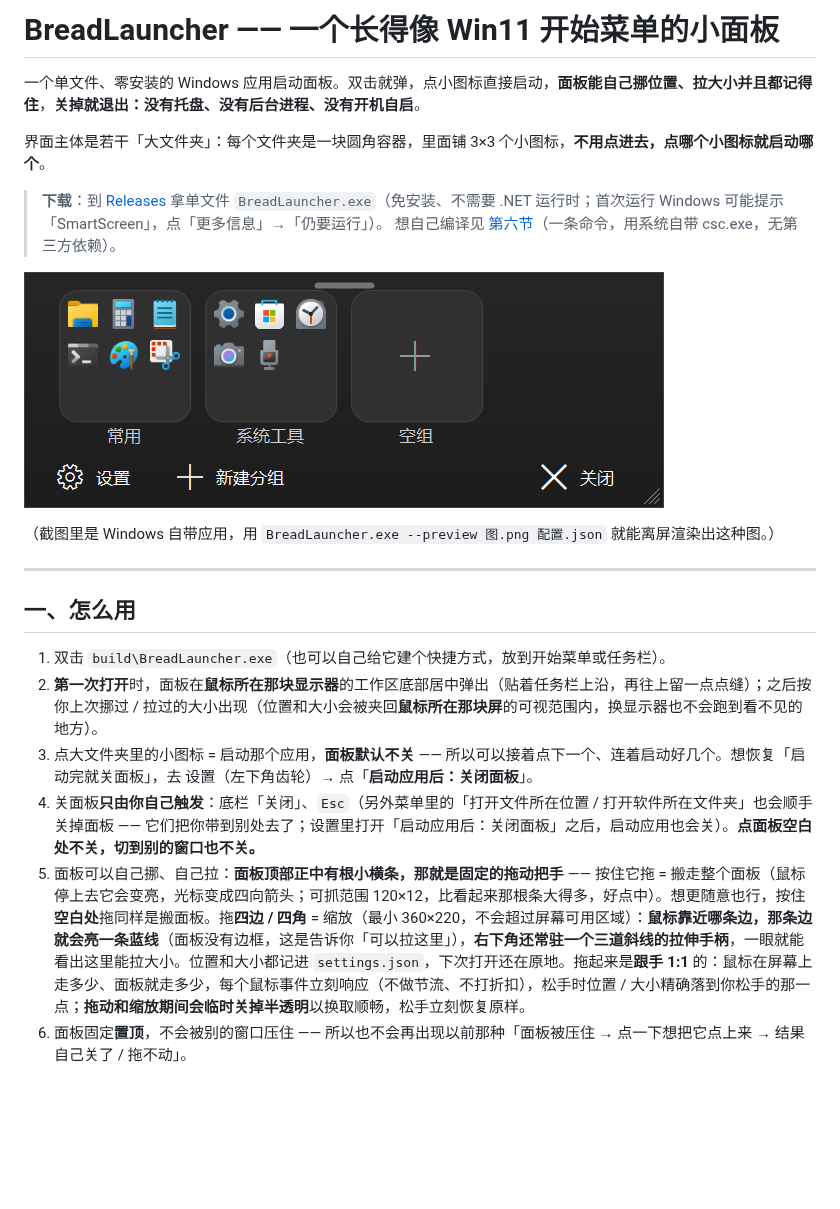
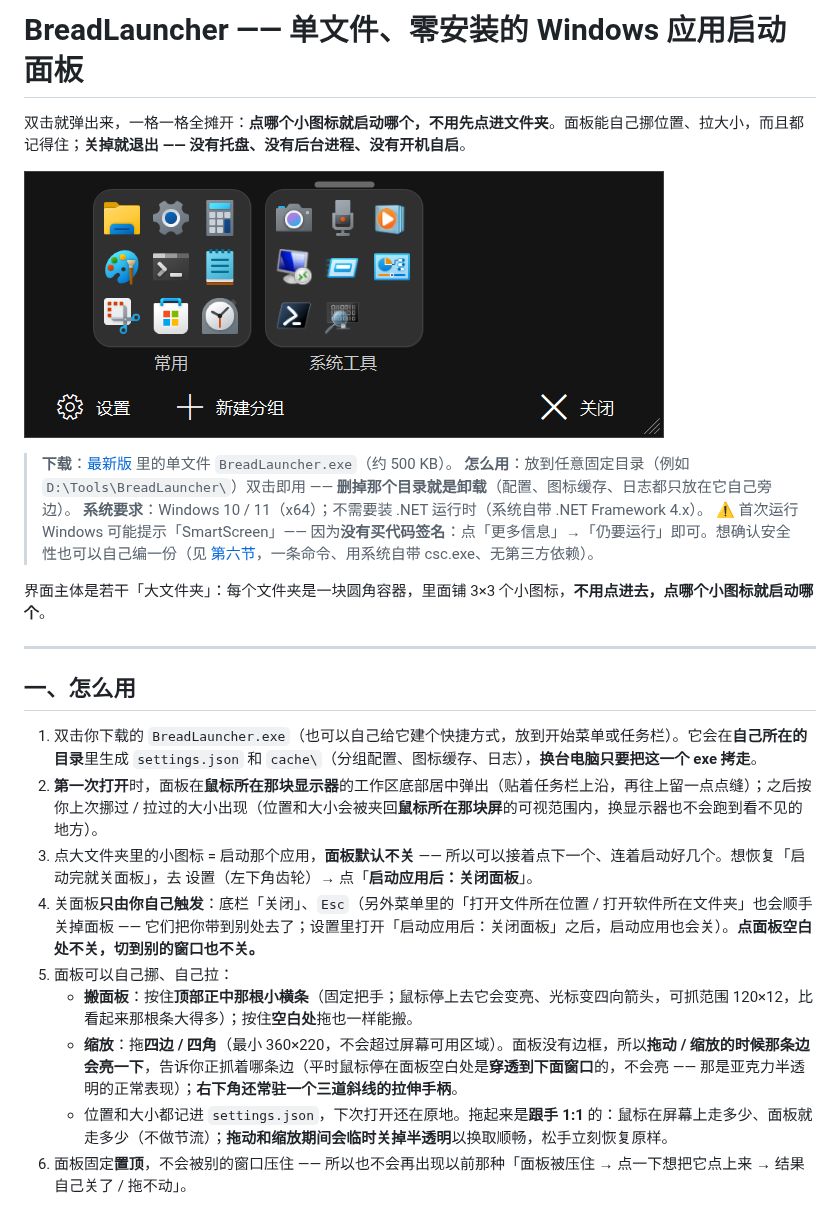
Before and after one commit to Kingbreadness/BreadLauncher, a Markdown page: README.md, the part around the change. Drawn GitHub-style; pictures changed too: docs/screenshot.png; blank space fills up the shorter version.

Commit message:
README 第一屏重做：下载与系统要求搬到最上面、去掉开发者视角的自白、修正边缘提示的说明
★不放演示动图：动图必须真机录屏，而面板是半透明的（会把背后的桌面糊进去），
  要录就只能加垫背窗口、还要挑配置 —— 反复评估后决定**只用离屏渲染的静态图**
  （--preview 是程序自己画，完全不经过屏幕，零泄露可能）。

```diff
--- a/README.md
+++ b/README.md
@@ -1,25 +1,28 @@
-# BreadLauncher —— 一个长得像 Win11 开始菜单的小面板
+# BreadLauncher —— 单文件、零安装的 Windows 应用启动面板
 
-一个单文件、零安装的 Windows 应用启动面板。双击就弹，点小图标直接启动，**面板能自己挪位置、拉大小并且都记得住**，**关掉就退出：没有托盘、没有后台进程、没有开机自启**。
-
-界面主体是若干「大文件夹」：每个文件夹是一块圆角容器，里面铺 3×3 个小图标，**不用点进去，点哪个小图标就启动哪个**。
-
-> **下载**：到 [Releases](../../releases/latest) 拿单文件 `BreadLauncher.exe`（免安装、不需要 .NET 运行时；首次运行 Windows 可能提示「SmartScreen」，点「更多信息」→「仍要运行」）。
-> 想自己编译见 [第六节](#六重新编译)（一条命令，用系统自带 csc.exe，无第三方依赖）。
+双击就弹出来，一格一格全摊开：**点哪个小图标就启动哪个，不用先点进文件夹**。面板能自己挪位置、拉大小，而且都记得住；**关掉就退出 —— 没有托盘、没有后台进程、没有开机自启**。
 
 ![界面截图](docs/screenshot.png)
 
-（截图里是 Windows 自带应用，用 `BreadLauncher.exe --preview 图.png 配置.json` 就能离屏渲染出这种图。）
+> **下载**：[最新版](../../releases/latest) 里的单文件 `BreadLauncher.exe`（约 500 KB）。
+> **怎么用**：放到任意固定目录（例如 `D:\Tools\BreadLauncher\`）双击即用 —— **删掉那个目录就是卸载**（配置、图标缓存、日志都只放在它自己旁边）。
+> **系统要求**：Windows 10 / 11（x64）；不需要装 .NET 运行时（系统自带 .NET Framework 4.x）。
+> ⚠️ 首次运行 Windows 可能提示「SmartScreen」—— 因为**没有买代码签名**：点「更多信息」→「仍要运行」即可。想确认安全性也可以自己编一份（见 [第六节](#六重新编译)，一条命令、用系统自带 csc.exe、无第三方依赖）。
+
+界面主体是若干「大文件夹」：每个文件夹是一块圆角容器，里面铺 3×3 个小图标，**不用点进去，点哪个小图标就启动哪个**。
 
 ---
 
 ## 一、怎么用
 
-1. 双击 `build\BreadLauncher.exe`（也可以自己给它建个快捷方式，放到开始菜单或任务栏）。
+1. 双击你下载的 `BreadLauncher.exe`（也可以自己给它建个快捷方式，放到开始菜单或任务栏）。它会在**自己所在的目录**里生成 `settings.json` 和 `cache\`（分组配置、图标缓存、日志），**换台电脑只要把这一个 exe 拷走**。
 2. **第一次打开**时，面板在**鼠标所在那块显示器**的工作区底部居中弹出（贴着任务栏上沿，再往上留一点点缝）；之后按你上次挪过 / 拉过的大小出现（位置和大小会被夹回**鼠标所在那块屏**的可视范围内，换显示器也不会跑到看不见的地方）。
 3. 点大文件夹里的小图标 = 启动那个应用，**面板默认不关** —— 所以可以接着点下一个、连着启动好几个。想恢复「启动完就关面板」，去 设置（左下角齿轮）→ 点「**启动应用后：关闭面板**」。
 4. 关面板**只由你自己触发**：底栏「关闭」、`Esc`（另外菜单里的「打开文件所在位置 / 打开软件所在文件夹」也会顺手关掉面板 —— 它们把你带到别处去了；设置里打开「启动应用后：关闭面板」之后，启动应用也会关）。**点面板空白处不关，切到别的窗口也不关。**
-5. 面板可以自己挪、自己拉：**面板顶部正中有根小横条，那就是固定的拖动把手** —— 按住它拖 = 搬走整个面板（鼠标停上去它会变亮，光标变成四向箭头；可抓范围 120×12，比看起来那根条大得多，好点中）。想更随意也行，按住**空白处**拖同样是搬面板。拖**四边 / 四角** = 缩放（最小 360×220，不会超过屏幕可用区域）：**鼠标靠近哪条边，那条边就会亮一条蓝线**（面板没有边框，这是告诉你「可以拉这里」），**右下角还常驻一个三道斜线的拉伸手柄**，一眼就能看出这里能拉大小。位置和大小都记进 `settings.json`，下次打开还在原地。拖起来是**跟手 1:1** 的：鼠标在屏幕上走多少、面板就走多少，每个鼠标事件立刻响应（不做节流、不打折扣），松手时位置 / 大小精确落到你松手的那一点；**拖动和缩放期间会临时关掉半透明**以换取顺畅，松手立刻恢复原样。
+5. 面板可以自己挪、自己拉：
+   - **搬面板**：按住**顶部正中那根小横条**（固定把手；鼠标停上去它会变亮、光标变四向箭头，可抓范围 120×12，比看起来那根条大得多）；按住**空白处**拖也一样能搬。
+   - **缩放**：拖**四边 / 四角**（最小 360×220，不会超过屏幕可用区域）。面板没有边框，所以**拖动 / 缩放的时候那条边会亮一下**，告诉你正抓着哪条边（平时鼠标停在面板空白处是**穿透到下面窗口**的，不会亮 —— 那是亚克力半透明的正常表现）；**右下角还常驻一个三道斜线的拉伸手柄**。
+   - 位置和大小都记进 `settings.json`，下次打开还在原地。拖起来是**跟手 1:1** 的：鼠标在屏幕上走多少、面板就走多少（不做节流）；**拖动和缩放期间会临时关掉半透明**以换取顺畅，松手立刻恢复原样。
 6. 面板固定**置顶**，不会被别的窗口压住 —— 所以也不会再出现以前那种「面板被压住 → 点一下想把它点上来 → 结果自己关了 / 拖不动」。
 
 > 面板关掉 = 进程退出，设置已经落盘，下次双击重新读。
```
